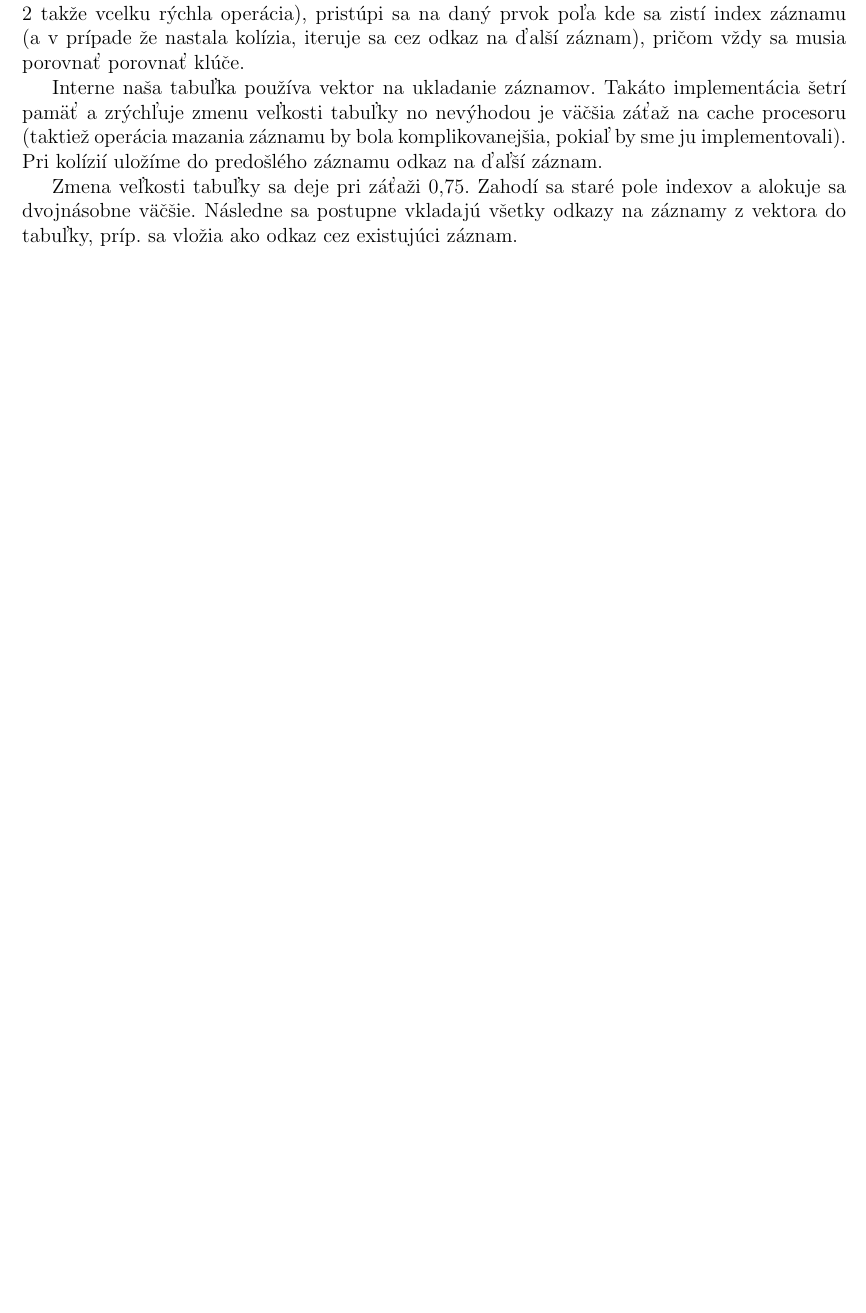
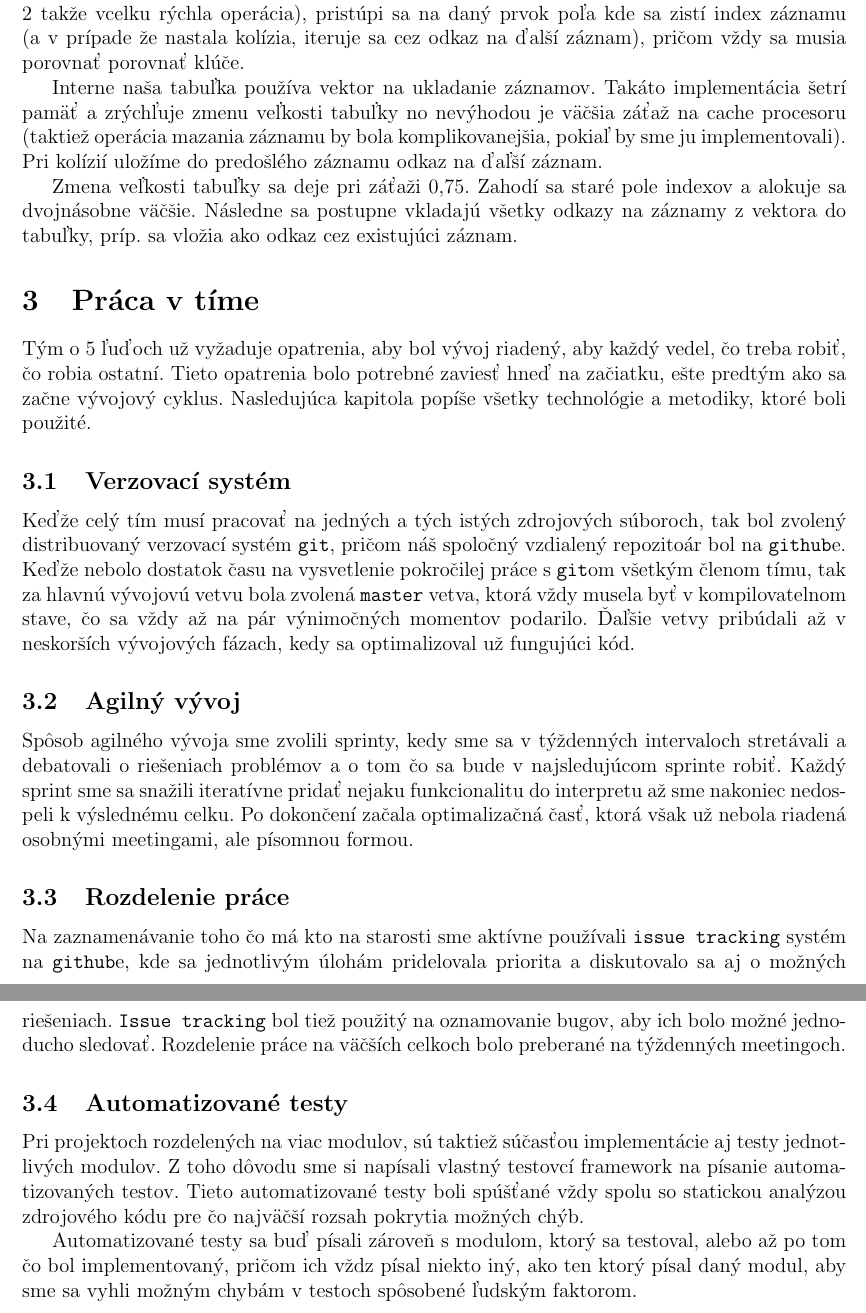
Before and after one commit to metthal/IFJ-Projekt, a LaTeX document (doc/documentation.tex): part of page 8 of 14 before the commit and two parts of pages 8 and 9 of 15 after it, the two joined at a grey line, cut so that both start at the same text, the shorter picture padded with empty space. Compiled offline with pdfLaTeX.

Commit message:
Added something about work in team

```diff
--- a/doc/documentation.tex
+++ b/doc/documentation.tex
@@ -399,6 +399,44 @@ Zmena veľkosti tabuľky sa deje pri záťaži 0,75. Zahodí sa staré pole inde
  alokuje sa dvojnásobne väčšie. Následne sa postupne vkladajú všetky odkazy na
  záznamy z vektora do tabuľky, príp. sa vložia ako odkaz cez existujúci záznam.
 
+\section{Práca v tíme}
+Tým o 5 ľuďoch už vyžaduje opatrenia, aby bol vývoj riadený, aby každý vedel, čo treba robiť,
+čo robia ostatní. Tieto opatrenia bolo potrebné zaviesť hneď na začiatku, ešte predtým ako sa
+začne vývojový cyklus. Nasledujúca kapitola popíše všetky technológie a metodiky, ktoré boli použité.
+
+\subsection{Verzovací systém}
+Keďže celý tím musí pracovať na jedných a tých istých zdrojových súboroch, tak
+bol zvolený distribuovaný verzovací systém \texttt{git}, pričom náš spoločný vzdialený
+repozitoár bol na \texttt{github}e. Keďže nebolo dostatok času na vysvetlenie
+pokročilej práce s \texttt{git}om všetkým členom tímu, tak za hlavnú vývojovú vetvu
+bola zvolená \texttt{master} vetva, ktorá vždy musela byť v kompilovatelnom stave, čo
+sa vždy až na pár výnimočných momentov podarilo. Ďaľšie vetvy pribúdali až v neskorších vývojových
+fázach, kedy sa optimalizoval už fungujúci kód.
+
+\subsection{Agilný vývoj}
+Spôsob agilného vývoja sme zvolili sprinty, kedy sme sa v týždenných intervaloch
+stretávali a debatovali o riešeniach problémov a o tom čo sa bude v najsledujúcom sprinte
+robiť. Každý sprint sme sa snažili iteratívne pridať nejaku funkcionalitu do interpretu
+až sme nakoniec nedospeli k výslednému celku. Po dokončení začala optimalizačná časť,
+ktorá však už nebola riadená osobnými meetingami, ale písomnou formou.
+
+\subsection{Rozdelenie práce}
+Na zaznamenávanie toho čo má kto na starosti sme aktívne používali \texttt{issue tracking}
+systém na \texttt{github}e, kde sa jednotlivým úlohám pridelovala priorita
+a diskutovalo sa aj o možných riešeniach. \texttt{Issue tracking} bol tiež použitý
+na oznamovanie bugov, aby ich bolo možné jednoducho sledovať. Rozdelenie práce na väčších
+celkoch bolo preberané na týždenných meetingoch.
+
+\subsection{Automatizované testy}
+Pri projektoch rozdelených na viac modulov, sú taktiež súčasťou implementácie aj
+testy jednotlivých modulov. Z toho dôvodu sme si napísali vlastný testovcí framework
+na písanie automatizovaných testov. Tieto automatizované testy boli spúšťané vždy spolu
+so statickou analýzou zdrojového kódu pre čo najväčší rozsah pokrytia možných chýb.
+
+Automatizované testy sa buď písali zároveň s modulom, ktorý sa testoval, alebo až po tom čo
+bol implementovaný, pričom ich vždz písal niekto iný, ako ten ktorý písal daný modul,
+aby sme sa vyhli možným chybám v testoch spôsobené ľudským faktorom.
+
 % sablona
 %%%%%%%%%%%%%%%%%%%%%%%%%%%%%%%%%%%%%%%%%%%%%%%%%%%%%%%%%%%%%%%%%%%%%%%%%%%%%%
 \newpage
```
